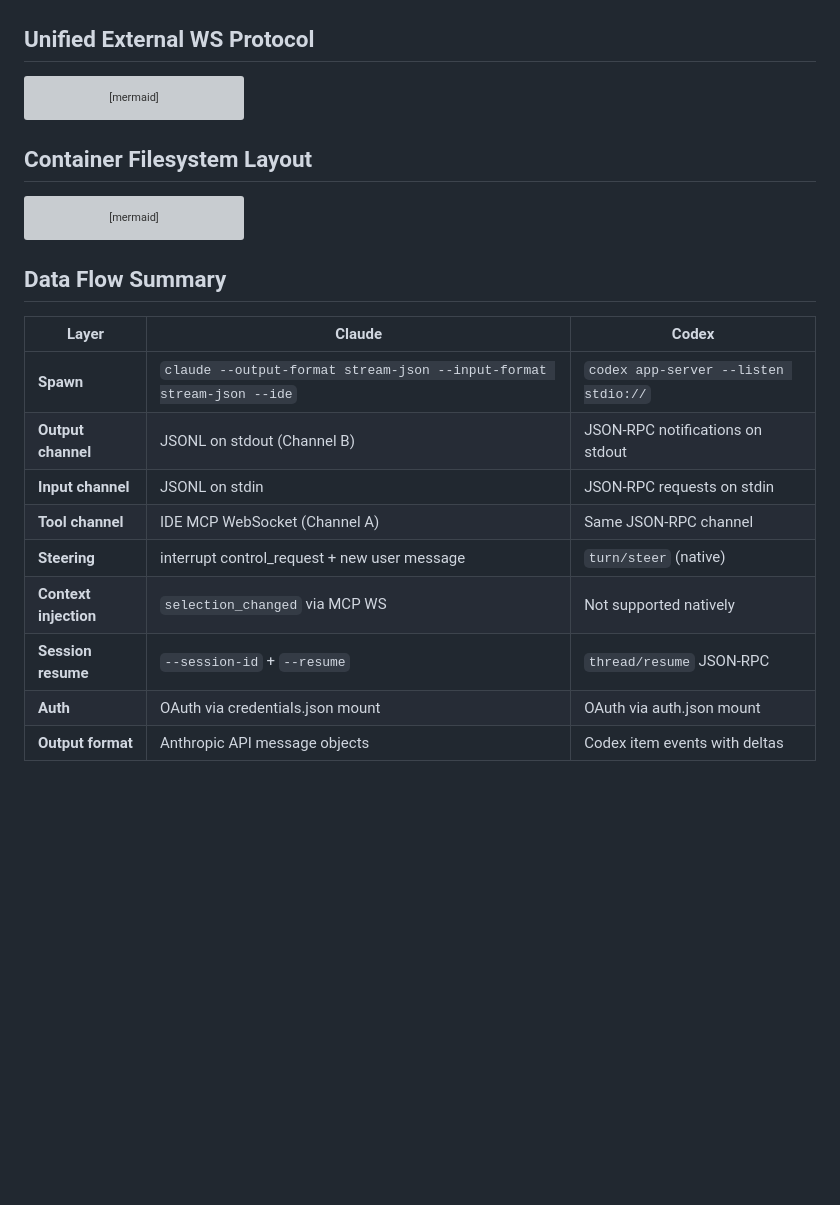
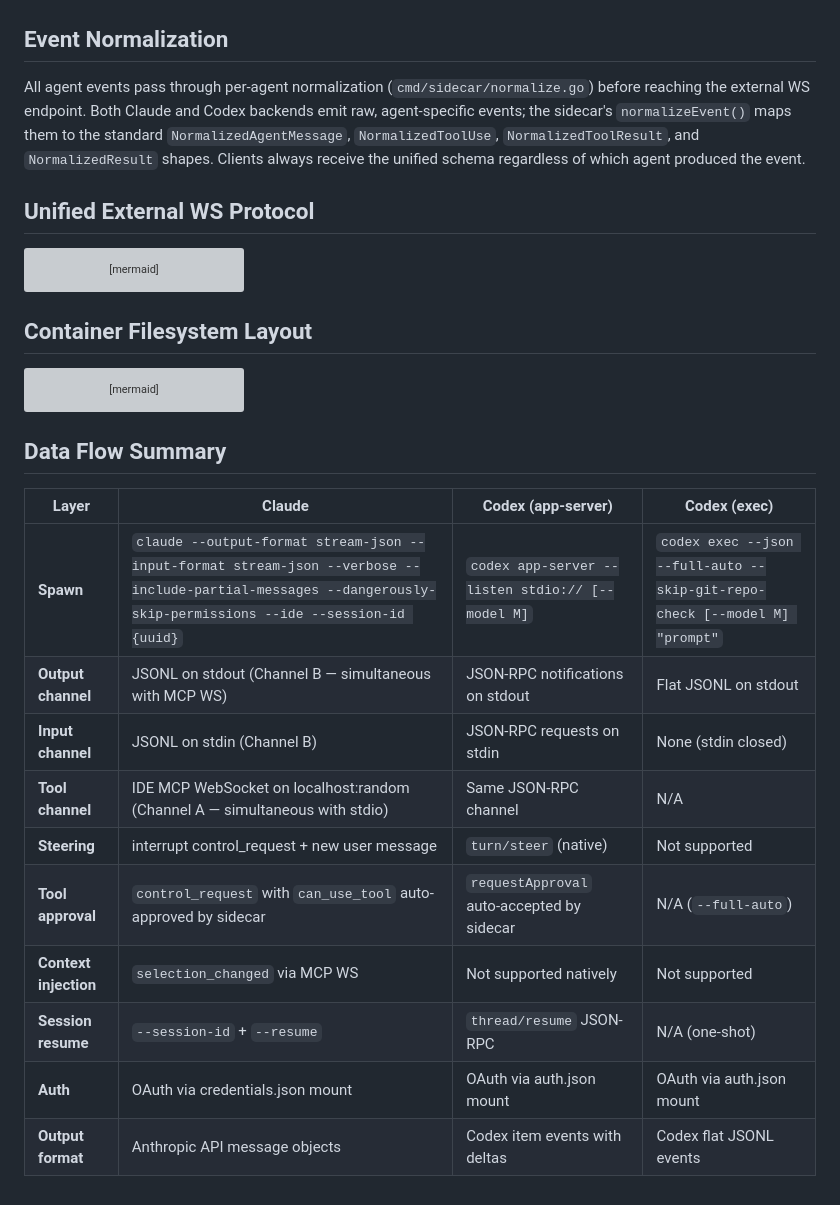
Before and after one commit to danieliser/agentruntime, a Markdown page: docs/architecture-flows.md, the part around one of its changes. Rendered like a GitHub page; blank space fills up the shorter version; grey boxes are pictures that could not be loaded.

````diff
--- a/docs/architecture-flows.md
+++ b/docs/architecture-flows.md
@@ -130,4 +146,8 @@ sequenceDiagram
 ```
+
+## Event Normalization
+
+All agent events pass through per-agent normalization (`cmd/sidecar/normalize.go`) before reaching the external WS endpoint. Both Claude and Codex backends emit raw, agent-specific events; the sidecar's `normalizeEvent()` maps them to the standard `NormalizedAgentMessage`, `NormalizedToolUse`, `NormalizedToolResult`, and `NormalizedResult` shapes. Clients always receive the unified schema regardless of which agent produced the event.
 
 ## Unified External WS Protocol
 
@@ -191,14 +211,15 @@ graph TD
 
 ## Data Flow Summary
 
-| Layer | Claude | Codex |
-|-------|--------|-------|
-| **Spawn** | `claude --output-format stream-json --input-format stream-json --ide` | `codex app-server --listen stdio://` |
-| **Output channel** | JSONL on stdout (Channel B) | JSON-RPC notifications on stdout |
-| **Input channel** | JSONL on stdin | JSON-RPC requests on stdin |
-| **Tool channel** | IDE MCP WebSocket (Channel A) | Same JSON-RPC channel |
-| **Steering** | interrupt control_request + new user message | `turn/steer` (native) |
-| **Context injection** | `selection_changed` via MCP WS | Not supported natively |
-| **Session resume** | `--session-id` + `--resume` | `thread/resume` JSON-RPC |
-| **Auth** | OAuth via credentials.json mount | OAuth via auth.json mount |
-| **Output format** | Anthropic API message objects | Codex item events with deltas |
+| Layer | Claude | Codex (app-server) | Codex (exec) |
+|-------|--------|-------|------|
+| **Spawn** | `claude --output-format stream-json --input-format stream-json --verbose --include-partial-messages --dangerously-skip-permissions --ide --session-id {uuid}` | `codex app-server --listen stdio:// [--model M]` | `codex exec --json --full-auto --skip-git-repo-check [--model M] "prompt"` |
+| **Output channel** | JSONL on stdout (Channel B — simultaneous with MCP WS) | JSON-RPC notifications on stdout | Flat JSONL on stdout |
+| **Input channel** | JSONL on stdin (Channel B) | JSON-RPC requests on stdin | None (stdin closed) |
+| **Tool channel** | IDE MCP WebSocket on localhost:random (Channel A — simultaneous with stdio) | Same JSON-RPC channel | N/A |
+| **Steering** | interrupt control_request + new user message | `turn/steer` (native) | Not supported |
+| **Tool approval** | `control_request` with `can_use_tool` auto-approved by sidecar | `requestApproval` auto-accepted by sidecar | N/A (`--full-auto`) |
+| **Context injection** | `selection_changed` via MCP WS | Not supported natively | Not supported |
+| **Session resume** | `--session-id` + `--resume` | `thread/resume` JSON-RPC | N/A (one-shot) |
+| **Auth** | OAuth via credentials.json mount | OAuth via auth.json mount | OAuth via auth.json mount |
+| **Output format** | Anthropic API message objects | Codex item events with deltas | Codex flat JSONL events |
````
Also changed, not shown: other parts of docs/architecture-flows.md (+29 -13 lines).
